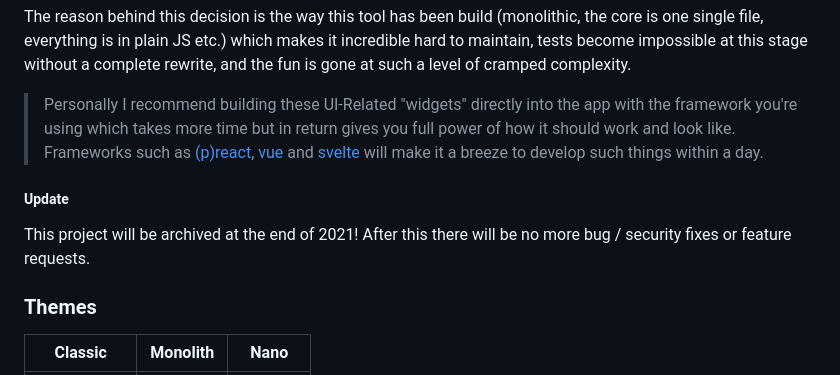
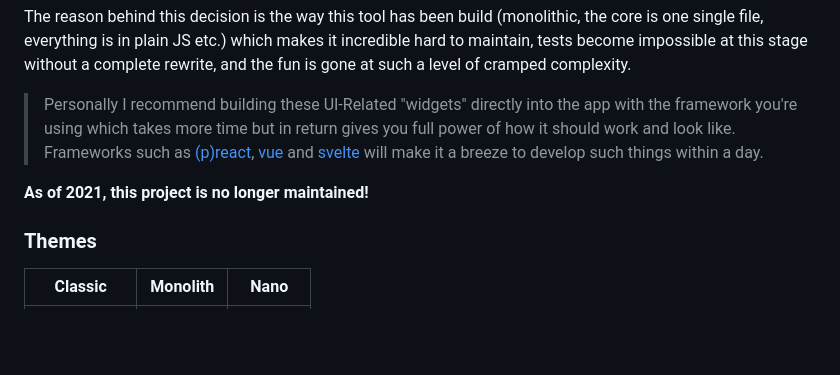
Before and after one commit to simonwep/pickr, a Markdown page: README.md, the part around one of its changes. GitHub-like rendering; blank space fills up the shorter version.

```diff
--- a/README.md
+++ b/README.md
@@ -90,10 +70,7 @@ The reason behind this decision is the way this tool has been build (monolithic,
 
 > Personally I recommend building these UI-Related "widgets" directly into the app with the framework you're using which takes more time but in return gives you full power of how it should work and look like. Frameworks such as [(p)react](https://preactjs.com/), [vue](https://vuejs.org/) and [svelte](https://svelte.dev/) will make it a breeze to develop such things within a day.
 
-##### Update
-
-This project will be archived at the end of 2021!
-After this there will be no more bug / security fixes or feature requests.
+**As of 2021, this project is no longer maintained!**
 
 ### Themes
 |Classic|Monolith|Nano|
```
Also changed, not shown: other parts of README.md (+0 -20 lines).
